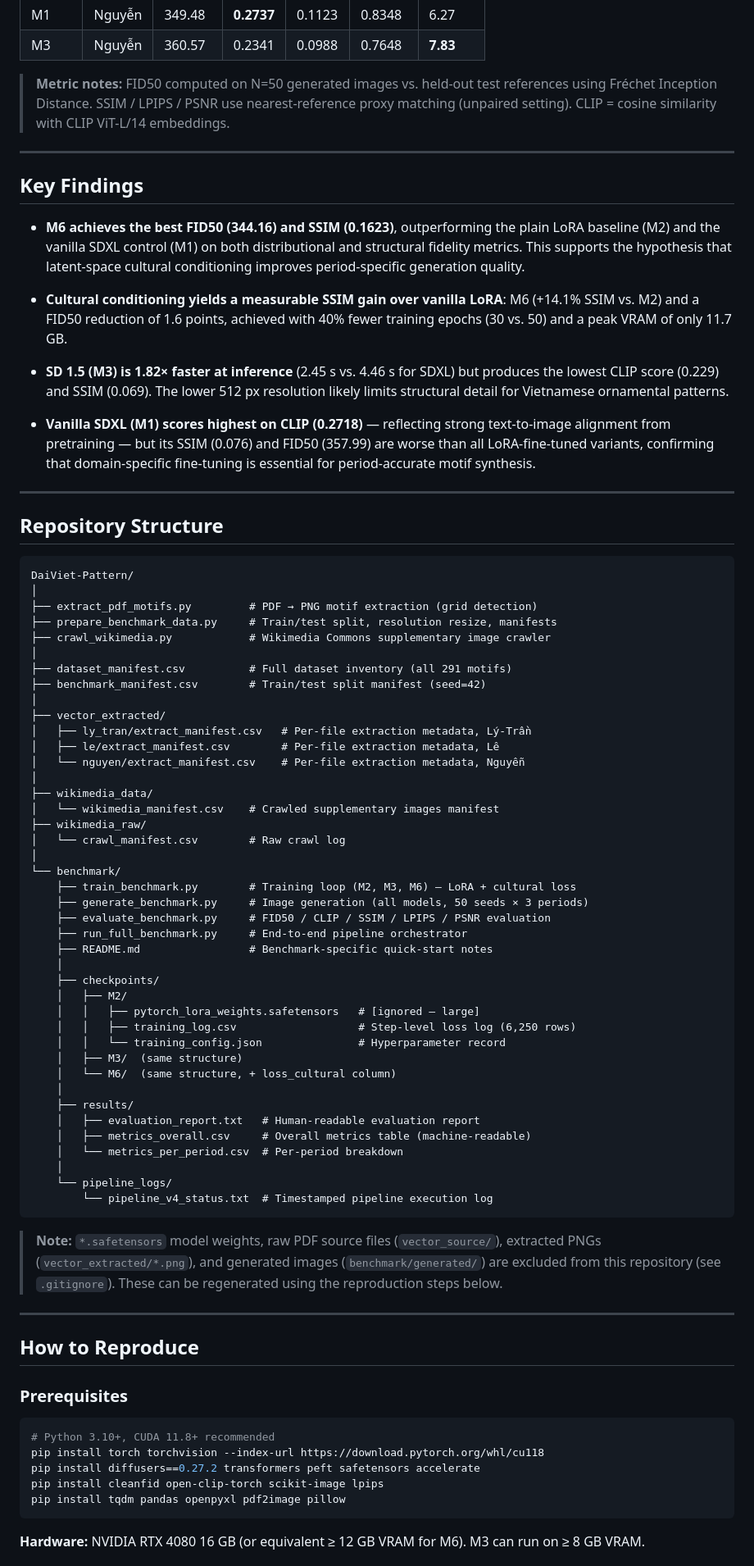
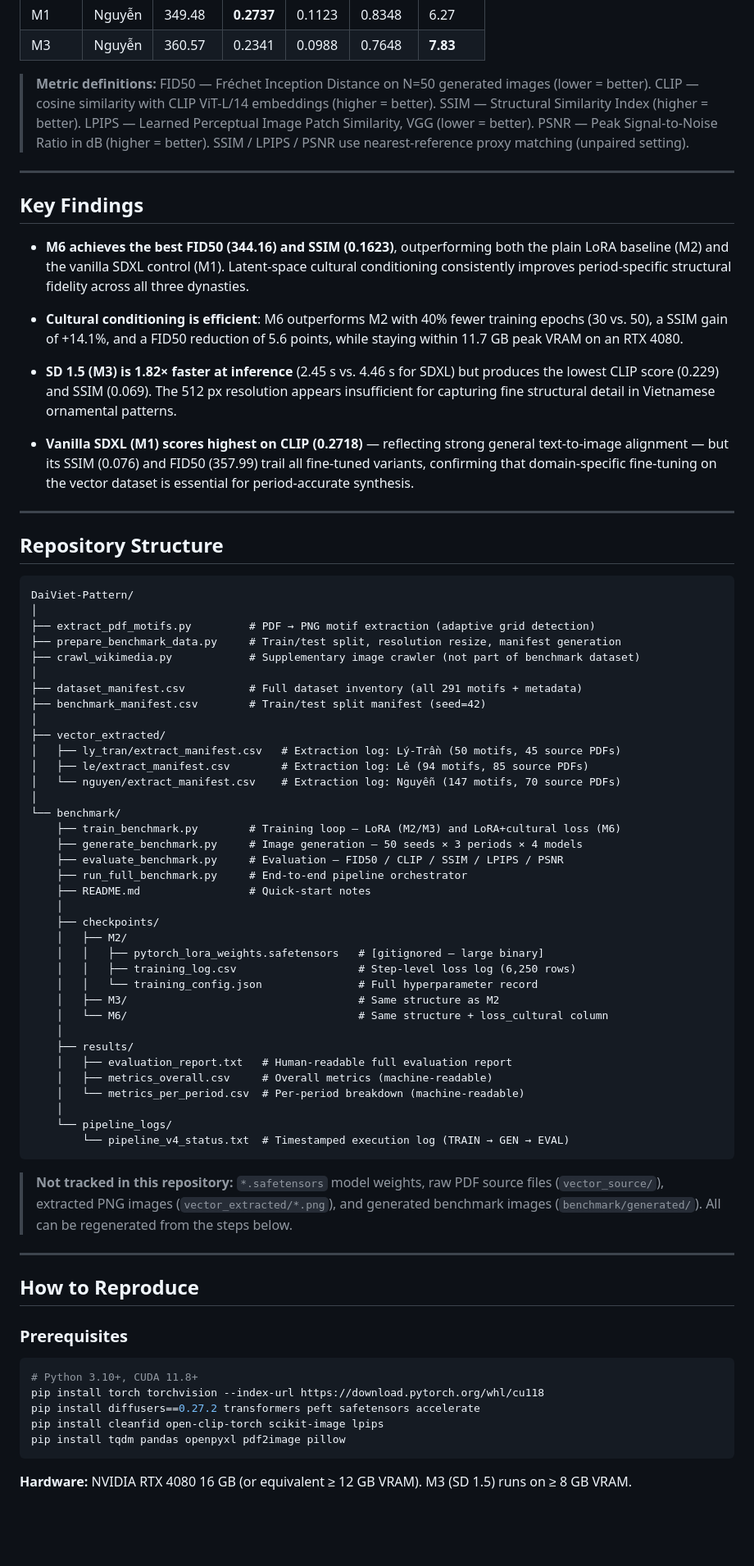
Before and after one commit to Hungld54321/daiviet-pattern, a Markdown page: README.md, the part around one of its changes. Shown at 82% size. GitHub-like rendering; blank space fills up the shorter version.

````diff
--- a/README.md
+++ b/README.md
@@ -69,19 +75,19 @@ All models generate 50 images per period (150 total) using fixed seeds 0–49, p
 | M1 | Nguyễn | 349.48 | **0.2737** | 0.1123 | 0.8348 | 6.27 |
 | M3 | Nguyễn | 360.57 | 0.2341 | 0.0988 | 0.7648 | **7.83** |
 
-> **Metric notes:** FID50 computed on N=50 generated images vs. held-out test references using Fréchet Inception Distance. SSIM / LPIPS / PSNR use nearest-reference proxy matching (unpaired setting). CLIP = cosine similarity with CLIP ViT-L/14 embeddings.
+> **Metric definitions:** FID50 — Fréchet Inception Distance on N=50 generated images (lower = better). CLIP — cosine similarity with CLIP ViT-L/14 embeddings (higher = better). SSIM — Structural Similarity Index (higher = better). LPIPS — Learned Perceptual Image Patch Similarity, VGG (lower = better). PSNR — Peak Signal-to-Noise Ratio in dB (higher = better). SSIM / LPIPS / PSNR use nearest-reference proxy matching (unpaired setting).
 
 ---
 
 ## Key Findings
 
-- **M6 achieves the best FID50 (344.16) and SSIM (0.1623)**, outperforming the plain LoRA baseline (M2) and the vanilla SDXL control (M1) on both distributional and structural fidelity metrics. This supports the hypothesis that latent-space cultural conditioning improves period-specific generation quality.
+- **M6 achieves the best FID50 (344.16) and SSIM (0.1623)**, outperforming both the plain LoRA baseline (M2) and the vanilla SDXL control (M1). Latent-space cultural conditioning consistently improves period-specific structural fidelity across all three dynasties.
 
-- **Cultural conditioning yields a measurable SSIM gain over vanilla LoRA**: M6 (+14.1% SSIM vs. M2) and a FID50 reduction of 1.6 points, achieved with 40% fewer training epochs (30 vs. 50) and a peak VRAM of only 11.7 GB.
+- **Cultural conditioning is efficient**: M6 outperforms M2 with 40% fewer training epochs (30 vs. 50), a SSIM gain of +14.1%, and a FID50 reduction of 5.6 points, while staying within 11.7 GB peak VRAM on an RTX 4080.
 
-- **SD 1.5 (M3) is 1.82× faster at inference** (2.45 s vs. 4.46 s for SDXL) but produces the lowest CLIP score (0.229) and SSIM (0.069). The lower 512 px resolution likely limits structural detail for Vietnamese ornamental patterns.
+- **SD 1.5 (M3) is 1.82× faster at inference** (2.45 s vs. 4.46 s for SDXL) but produces the lowest CLIP score (0.229) and SSIM (0.069). The 512 px resolution appears insufficient for capturing fine structural detail in Vietnamese ornamental patterns.
 
-- **Vanilla SDXL (M1) scores highest on CLIP (0.2718)** — reflecting strong text-to-image alignment from pretraining — but its SSIM (0.076) and FID50 (357.99) are worse than all LoRA-fine-tuned variants, confirming that domain-specific fine-tuning is essential for period-accurate motif synthesis.
+- **Vanilla SDXL (M1) scores highest on CLIP (0.2718)** — reflecting strong general text-to-image alignment — but its SSIM (0.076) and FID50 (357.99) trail all fine-tuned variants, confirming that domain-specific fine-tuning on the vector dataset is essential for period-accurate synthesis.
 
 ---
 
@@ -90,48 +96,43 @@ All models generate 50 images per period (150 total) using fixed seeds 0–49, p
 ```
 DaiViet-Pattern/
 │
-├── extract_pdf_motifs.py         # PDF → PNG motif extraction (grid detection)
-├── prepare_benchmark_data.py     # Train/test split, resolution resize, manifests
-├── crawl_wikimedia.py            # Wikimedia Commons supplementary image crawler
+├── extract_pdf_motifs.py         # PDF → PNG motif extraction (adaptive grid detection)
+├── prepare_benchmark_data.py     # Train/test split, resolution resize, manifest generation
+├── crawl_wikimedia.py            # Supplementary image crawler (not part of benchmark dataset)
 │
-├── dataset_manifest.csv          # Full dataset inventory (all 291 motifs)
+├── dataset_manifest.csv          # Full dataset inventory (all 291 motifs + metadata)
 ├── benchmark_manifest.csv        # Train/test split manifest (seed=42)
 │
 ├── vector_extracted/
-│   ├── ly_tran/extract_manifest.csv   # Per-file extraction metadata, Lý-Trần
-│   ├── le/extract_manifest.csv        # Per-file extraction metadata, Lê
-│   └── nguyen/extract_manifest.csv    # Per-file extraction metadata, Nguyễn
-│
-├── wikimedia_data/
-│   └── wikimedia_manifest.csv    # Crawled supplementary images manifest
-├── wikimedia_raw/
-│   └── crawl_manifest.csv        # Raw crawl log
+│   ├── ly_tran/extract_manifest.csv   # Extraction log: Lý-Trần (50 motifs, 45 source PDFs)
+│   ├── le/extract_manifest.csv        # Extraction log: Lê (94 motifs, 85 source PDFs)
+│   └── nguyen/extract_manifest.csv    # Extraction log: Nguyễn (147 motifs, 70 source PDFs)
 │
 └── benchmark/
-    ├── train_benchmark.py        # Training loop (M2, M3, M6) — LoRA + cultural loss
-    ├── generate_benchmark.py     # Image generation (all models, 50 seeds × 3 periods)
-    ├── evaluate_benchmark.py     # FID50 / CLIP / SSIM / LPIPS / PSNR evaluation
+    ├── train_benchmark.py        # Training loop — LoRA (M2/M3) and LoRA+cultural loss (M6)
+    ├── generate_benchmark.py     # Image generation — 50 seeds × 3 periods × 4 models
+    ├── evaluate_benchmark.py     # Evaluation — FID50 / CLIP / SSIM / LPIPS / PSNR
     ├── run_full_benchmark.py     # End-to-end pipeline orchestrator
-    ├── README.md                 # Benchmark-specific quick-start notes
+    ├── README.md                 # Quick-start notes
     │
     ├── checkpoints/
     │   ├── M2/
-    │   │   ├── pytorch_lora_weights.safetensors   # [ignored — large]
+    │   │   ├── pytorch_lora_weights.safetensors   # [gitignored — large binary]
     │   │   ├── training_log.csv                   # Step-level loss log (6,250 rows)
-    │   │   └── training_config.json               # Hyperparameter record
-    │   ├── M3/  (same structure)
-    │   └── M6/  (same structure, + loss_cultural column)
+    │   │   └── training_config.json               # Full hyperparameter record
+    │   ├── M3/                                    # Same structure as M2
+    │   └── M6/                                    # Same structure + loss_cultural column
     │
     ├── results/
-    │   ├── evaluation_report.txt   # Human-readable evaluation report
-    │   ├── metrics_overall.csv     # Overall metrics table (machine-readable)
-    │   └── metrics_per_period.csv  # Per-period breakdown
+    │   ├── evaluation_report.txt   # Human-readable full evaluation report
+    │   ├── metrics_overall.csv     # Overall metrics (machine-readable)
+    │   └── metrics_per_period.csv  # Per-period breakdown (machine-readable)
     │
     └── pipeline_logs/
-        └── pipeline_v4_status.txt  # Timestamped pipeline execution log
+        └── pipeline_v4_status.txt  # Timestamped execution log (TRAIN → GEN → EVAL)
 ```
 
-> **Note:** `*.safetensors` model weights, raw PDF source files (`vector_source/`), extracted PNGs (`vector_extracted/*.png`), and generated images (`benchmark/generated/`) are excluded from this repository (see `.gitignore`). These can be regenerated using the reproduction steps below.
+> **Not tracked in this repository:** `*.safetensors` model weights, raw PDF source files (`vector_source/`), extracted PNG images (`vector_extracted/*.png`), and generated benchmark images (`benchmark/generated/`). All can be regenerated from the steps below.
 
 ---
 
@@ -140,12 +141,12 @@ DaiViet-Pattern/
 ### Prerequisites
 
 ```bash
-# Python 3.10+, CUDA 11.8+ recommended
+# Python 3.10+, CUDA 11.8+
 pip install torch torchvision --index-url https://download.pytorch.org/whl/cu118
 pip install diffusers==0.27.2 transformers peft safetensors accelerate
 pip install cleanfid open-clip-torch scikit-image lpips
 pip install tqdm pandas openpyxl pdf2image pillow
 ```
 
-**Hardware:** NVIDIA RTX 4080 16 GB (or equivalent ≥ 12 GB VRAM for M6). M3 can run on ≥ 8 GB VRAM.
+**Hardware:** NVIDIA RTX 4080 16 GB (or equivalent ≥ 12 GB VRAM). M3 (SD 1.5) runs on ≥ 8 GB VRAM.
 
````
Also changed, not shown: other parts of README.md (+38 -37 lines).
